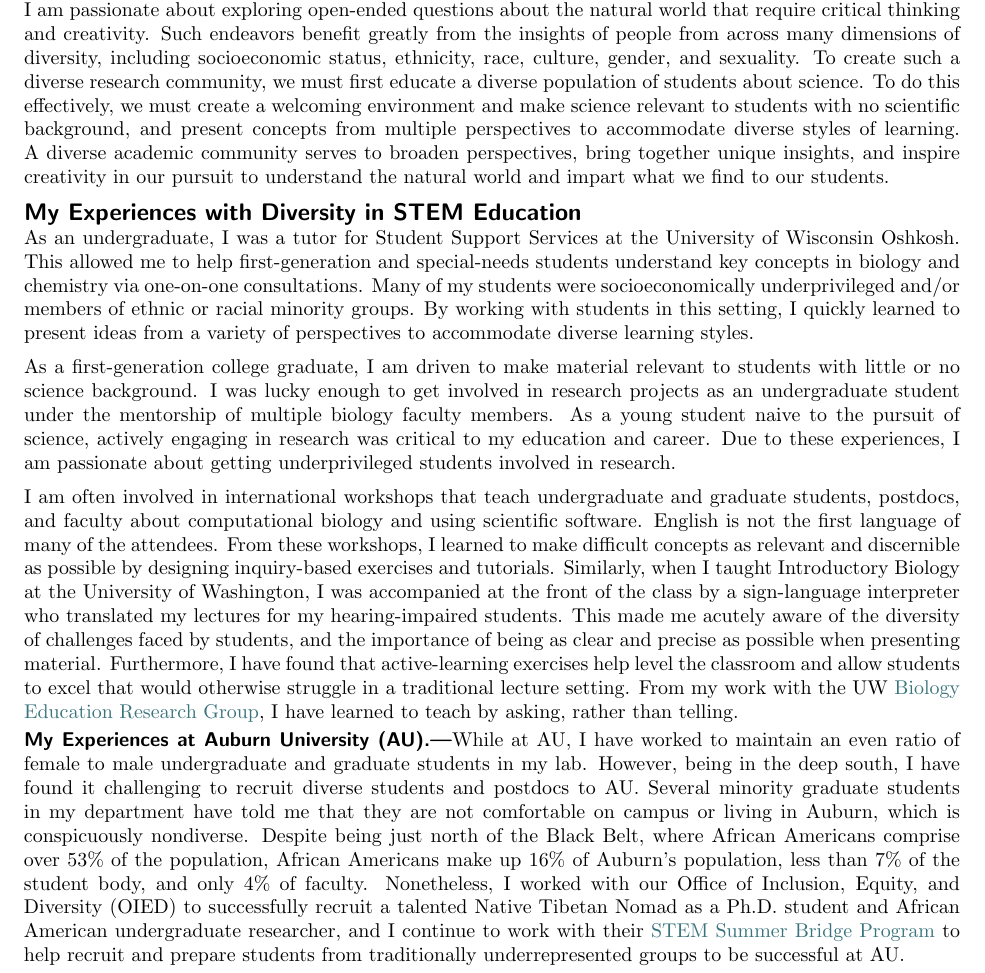
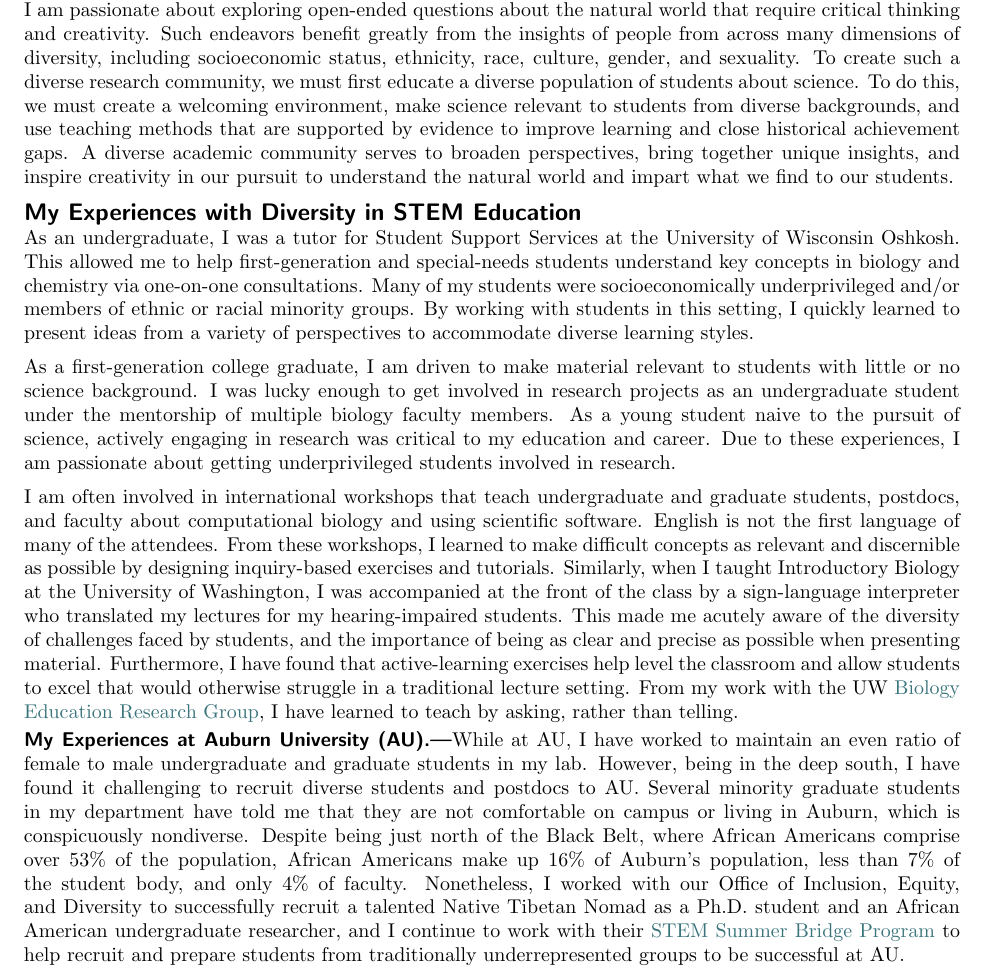
Before and after one commit to joaks1/diversity-statement-jro, a LaTeX document (diversity-statement-jro.tex, which reads diversity-statement-jro-main.tex): part of the page, cut so that both start at the same text. Compiled offline with pdfLaTeX.

Commit message:
Tweaking diversity statement.

```diff
--- a/diversity-statement-jro-main.tex
+++ b/diversity-statement-jro-main.tex
@@ -9,9 +9,14 @@ including socioeconomic status, ethnicity, race, culture, gender, and
 sexuality.
 To create such a diverse research community, we must first educate a diverse
 population of students about science.
-To do this effectively, we must create a welcoming environment and make science
-relevant to students with no scientific background, and present concepts from
-multiple perspectives to accommodate diverse styles of learning.
+To do this, we must
+create a welcoming environment,
+make science relevant to students from diverse backgrounds,
+and
+% present concepts from multiple perspectives to accommodate diverse styles of
+% learning.
+use teaching methods that are supported by evidence to improve learning and
+close historical achievement gaps.
 A diverse academic community serves to broaden perspectives, bring together
 unique insights, and inspire creativity in our pursuit to understand the
 natural world and impart what we find to our students.
@@ -86,9 +91,10 @@ African Americans make up
 and only 4\% of faculty.
 Nonetheless, I worked with
 % several great people in
-our Office of Inclusion, Equity, and Diversity (OIED) to successfully recruit a
+% our Office of Inclusion, Equity, and Diversity (OIED) to successfully recruit a
+our Office of Inclusion, Equity, and Diversity to successfully recruit a
 talented Native Tibetan Nomad as a Ph.D.\ student
-and African American undergraduate researcher,
+and an African American undergraduate researcher,
 and I continue to work with their
 \href{https://www.auburn.edu/cosam/departments/diversity/summerbridge/index.htm}{STEM Summer Bridge Program}
 to help recruit and prepare students from traditionally underrepresented groups
```
